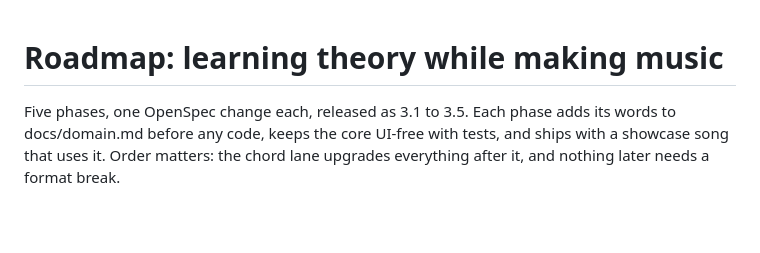
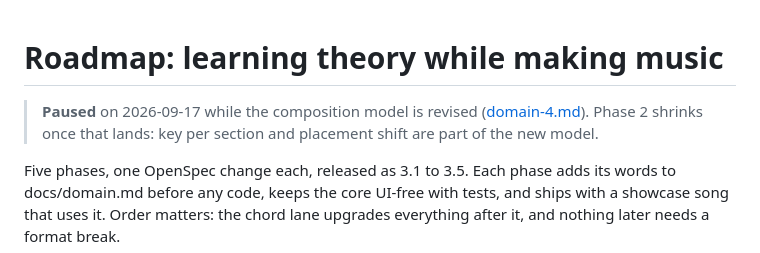
Before and after one commit to ajturner/tutti-music, a Markdown page: docs/roadmap.md, the part around the change. Drawn GitHub-style; blank space fills up the shorter version.

```diff
--- a/docs/roadmap.md
+++ b/docs/roadmap.md
@@ -1,4 +1,6 @@
 # Roadmap: learning theory while making music
+
+> **Paused** on 2026-09-17 while the composition model is revised ([domain-4.md](domain-4.md)). Phase 2 shrinks once that lands: key per section and placement shift are part of the new model.
 
 Five phases, one OpenSpec change each, released as 3.1 to 3.5. Each phase adds its words to docs/domain.md before any code, keeps the core UI-free with tests, and ships with a showcase song that uses it. Order matters: the chord lane upgrades everything after it, and nothing later needs a format break.
 
```
Also changed, not shown: docs/domain-4.md (added, +223 -0 lines), docs/domain.md (+2 -0 lines).
